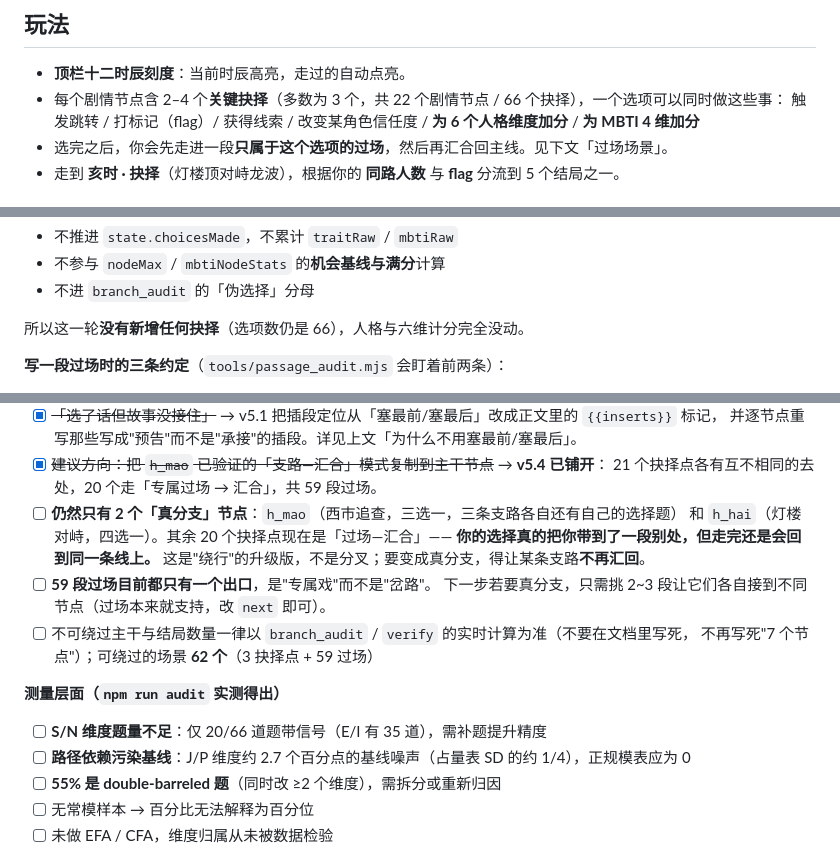
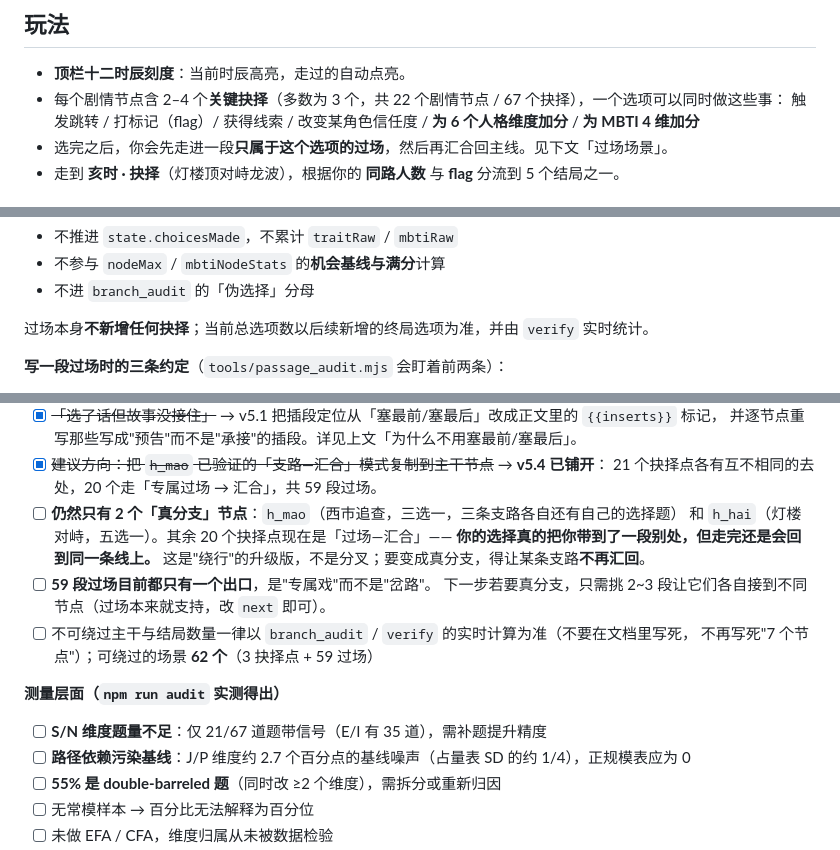
Before and after one commit to CochraneK/changan, a Markdown page: README.md, 3 parts joined by grey strips. Drawn GitHub-style.

```diff
--- a/README.md
+++ b/README.md
@@ -57,7 +57,7 @@ python -m http.server 8010
 ## 玩法
 
 - **顶栏十二时辰刻度**：当前时辰高亮，走过的自动点亮。
-- 每个剧情节点含 2–4 个**关键抉择**（多数为 3 个，共 22 个剧情节点 / 66 个抉择），一个选项可以同时做这些事：
+- 每个剧情节点含 2–4 个**关键抉择**（多数为 3 个，共 22 个剧情节点 / 67 个抉择），一个选项可以同时做这些事：
   触发跳转 / 打标记（flag）/ 获得线索 / 改变某角色信任度 / **为 6 个人格维度加分** / **为 MBTI 4 维加分**
 - 选完之后，你会先走进一段**只属于这个选项的过场**，然后再汇合回主线。见下文「过场场景」。
 - 走到 **亥时 · 抉择**（灯楼顶对峙龙波），根据你的 **同路人数** 与 **flag** 分流到 5 个结局之一。
@@ -86,7 +86,7 @@ x_task_power: {
 - 不参与 `nodeMax` / `mbtiNodeStats` 的**机会基线与满分**计算
 - 不进 `branch_audit` 的「伪选择」分母
 
-所以这一轮**没有新增任何抉择**（选项数仍是 66），人格与六维计分完全没动。
+过场本身**不新增任何抉择**；当前总选项数以后续新增的终局选项为准，并由 `verify` 实时统计。
 
 **写一段过场时的三条约定**（`tools/passage_audit.mjs` 会盯着前两条）：
 
@@ -642,7 +642,7 @@ window.__changan = { state, countAllies, evalCond, resolveTo, scenes, characters
 - [x] ~~建议方向：把 `h_mao` 已验证的「支路—汇合」模式复制到主干节点~~ → **v5.4 已铺开**：
       21 个抉择点各有互不相同的去处，20 个走「专属过场 → 汇合」，共 59 段过场。
 - [ ] **仍然只有 2 个「真分支」节点**：`h_mao`（西市追查，三选一，三条支路各自还有自己的选择题）
-      和 `h_hai`（灯楼对峙，四选一）。其余 20 个抉择点现在是「过场—汇合」——
+      和 `h_hai`（灯楼对峙，五选一）。其余 20 个抉择点现在是「过场—汇合」——
       **你的选择真的把你带到了一段别处，但走完还是会回到同一条线上。**
       这是"绕行"的升级版，不是分叉；要变成真分支，得让某条支路**不再汇回**。
 - [ ] **59 段过场目前都只有一个出口**，是"专属戏"而不是"岔路"。
@@ -652,7 +652,7 @@ window.__changan = { state, countAllies, evalCond, resolveTo, scenes, characters
 
 **测量层面（`npm run audit` 实测得出）**
 
-- [ ] **S/N 维度题量不足**：仅 20/66 道题带信号（E/I 有 35 道），需补题提升精度
+- [ ] **S/N 维度题量不足**：仅 21/67 道题带信号（E/I 有 35 道），需补题提升精度
 - [ ] **路径依赖污染基线**：J/P 维度约 2.7 个百分点的基线噪声（占量表 SD 的约 1/4），正规模表应为 0
 - [ ] **55% 是 double-barreled 题**（同时改 ≥2 个维度），需拆分或重新归因
 - [ ] 无常模样本 → 百分比无法解释为百分位
```
Also changed, not shown: other parts of README.md (+11 -11 lines).
